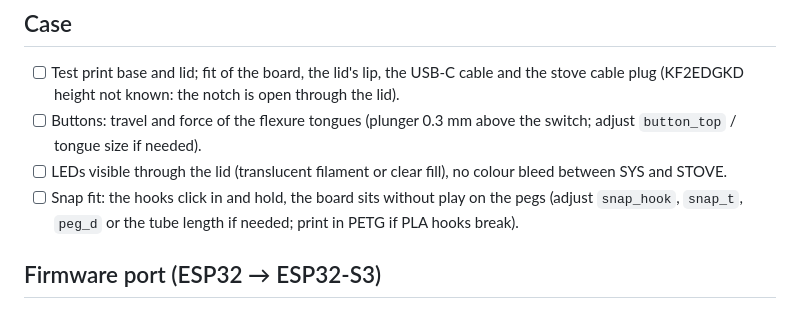
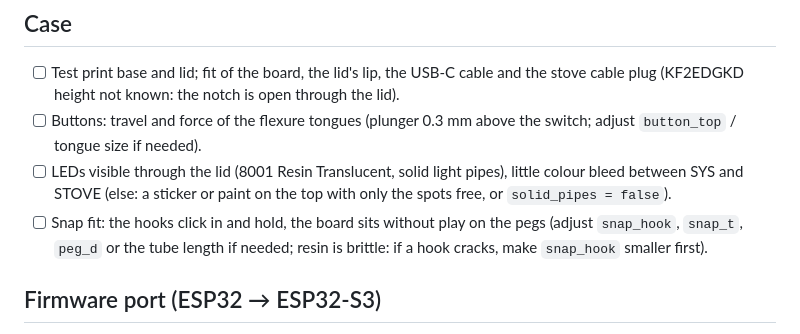
Before and after one commit to netdata-be/PalletHeater-REST-API, a Markdown page: hardware/TODO.md, the part around the change. GitHub-like rendering.

```diff
--- a/hardware/TODO.md
+++ b/hardware/TODO.md
@@ -61,8 +61,8 @@ Test pads on the bottom: 3V3, 5V, GND, TX, RX (under the module), 20V, 5V_S, DAT
 
 - [ ] Test print base and lid; fit of the board, the lid's lip, the USB-C cable and the stove cable plug (KF2EDGKD height not known: the notch is open through the lid).
 - [ ] Buttons: travel and force of the flexure tongues (plunger 0.3 mm above the switch; adjust `button_top` / tongue size if needed).
-- [ ] LEDs visible through the lid (translucent filament or clear fill), no colour bleed between SYS and STOVE.
-- [ ] Snap fit: the hooks click in and hold, the board sits without play on the pegs (adjust `snap_hook`, `snap_t`, `peg_d` or the tube length if needed; print in PETG if PLA hooks break).
+- [ ] LEDs visible through the lid (8001 Resin Translucent, solid light pipes), little colour bleed between SYS and STOVE (else: a sticker or paint on the top with only the spots free, or `solid_pipes = false`).
+- [ ] Snap fit: the hooks click in and hold, the board sits without play on the pegs (adjust `snap_hook`, `snap_t`, `peg_d` or the tube length if needed; resin is brittle: if a hook cracks, make `snap_hook` smaller first).
 
 ## Firmware port (ESP32 → ESP32-S3)
 
```
Also changed, not shown: hardware/README.md (+4 -3 lines), hardware/img/case-assembly.png, hardware/img/case-base.png, hardware/img/case-lid.png.
